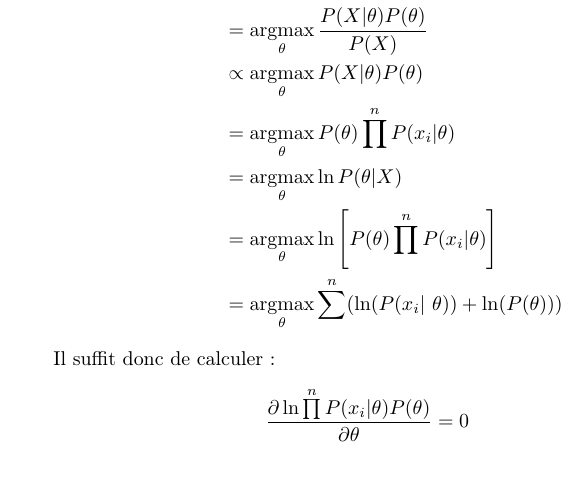
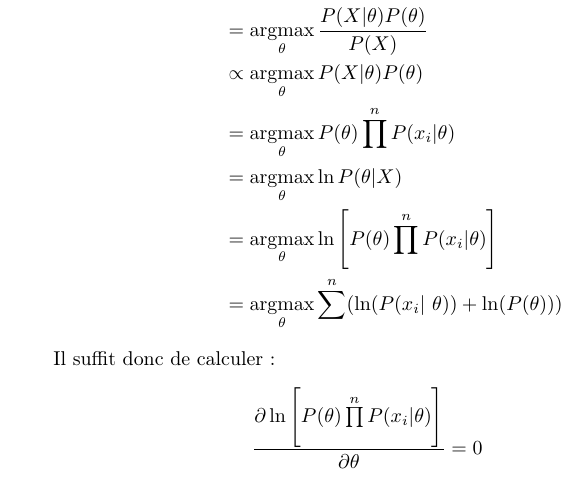
Before and after one commit to VieVie31/MAPSI, a LaTeX document (tex/ch3.tex): part of page 6 of 6, cut so that both start at the same text. Compiled offline with pdfLaTeX.

Commit message:
FUCKKING FIXXXXX...

```diff
--- a/tex/ch3.tex
+++ b/tex/ch3.tex
@@ -203,7 +203,7 @@
 Il suffit donc de calculer :
 \begin{equation*}
     \frac{
-        \partial \ln \prod\limits^n P(x_i | \theta)P(\theta)
+        \partial \ln \Bigg[ P(\theta) \prod\limits^n P(x_i | \theta) \Bigg]
     }{
         \partial \theta
     } = 0
```
